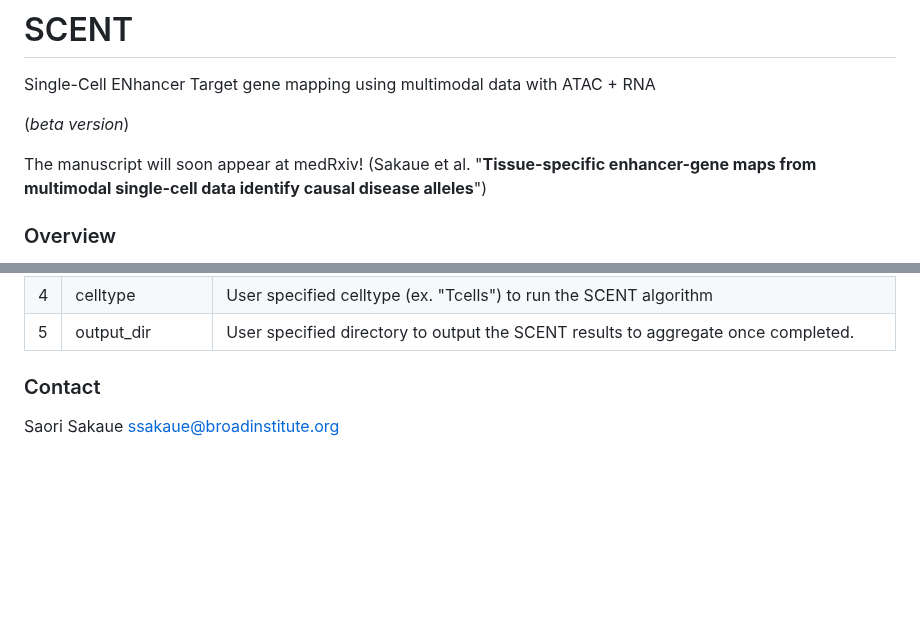
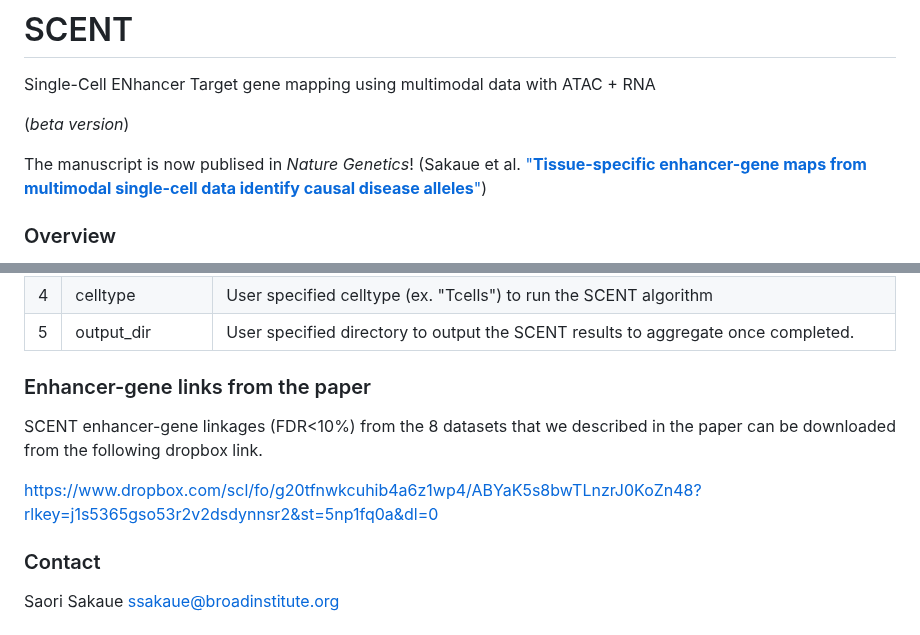
Before and after one commit to immunogenomics/SCENT, a Markdown page: README.md, 2 parts joined by grey strips. Rendered like a GitHub page; blank space fills up the shorter version.

Commit message:
update README with linkages and publication

```diff
--- a/README.md
+++ b/README.md
@@ -6,7 +6,7 @@ Single-Cell ENhancer Target gene mapping using multimodal data with ATAC + RNA
 
 (*beta version*)
 
-The manuscript will soon appear at medRxiv! (Sakaue et al. "**Tissue-specific enhancer-gene maps from multimodal single-cell data identify causal disease alleles**")
+The manuscript is now publised in *Nature Genetics*! (Sakaue et al. ["**Tissue-specific enhancer-gene maps from multimodal single-cell data identify causal disease alleles**"](https://www.nature.com/articles/s41588-024-01682-1))
 
 
 
@@ -192,6 +192,11 @@ Arguments in the bash file are user specified as follows:
 |4    | celltype       |User specified celltype (ex. "Tcells") to run the SCENT algorithm |
 |5    | output_dir     | User specified directory to output the SCENT results to aggregate once completed. |
 
+### Enhancer-gene links from the paper
+
+SCENT enhancer-gene linkages (FDR<10%) from the 8 datasets that we described in the paper can be downloaded from the following dropbox link.
+
+https://www.dropbox.com/scl/fo/g20tfnwkcuhib4a6z1wp4/ABYaK5s8bwTLnzrJ0KoZn48?rlkey=j1s5365gso53r2v2dsdynnsr2&st=5np1fq0a&dl=0
 
 ### Contact
 
```
